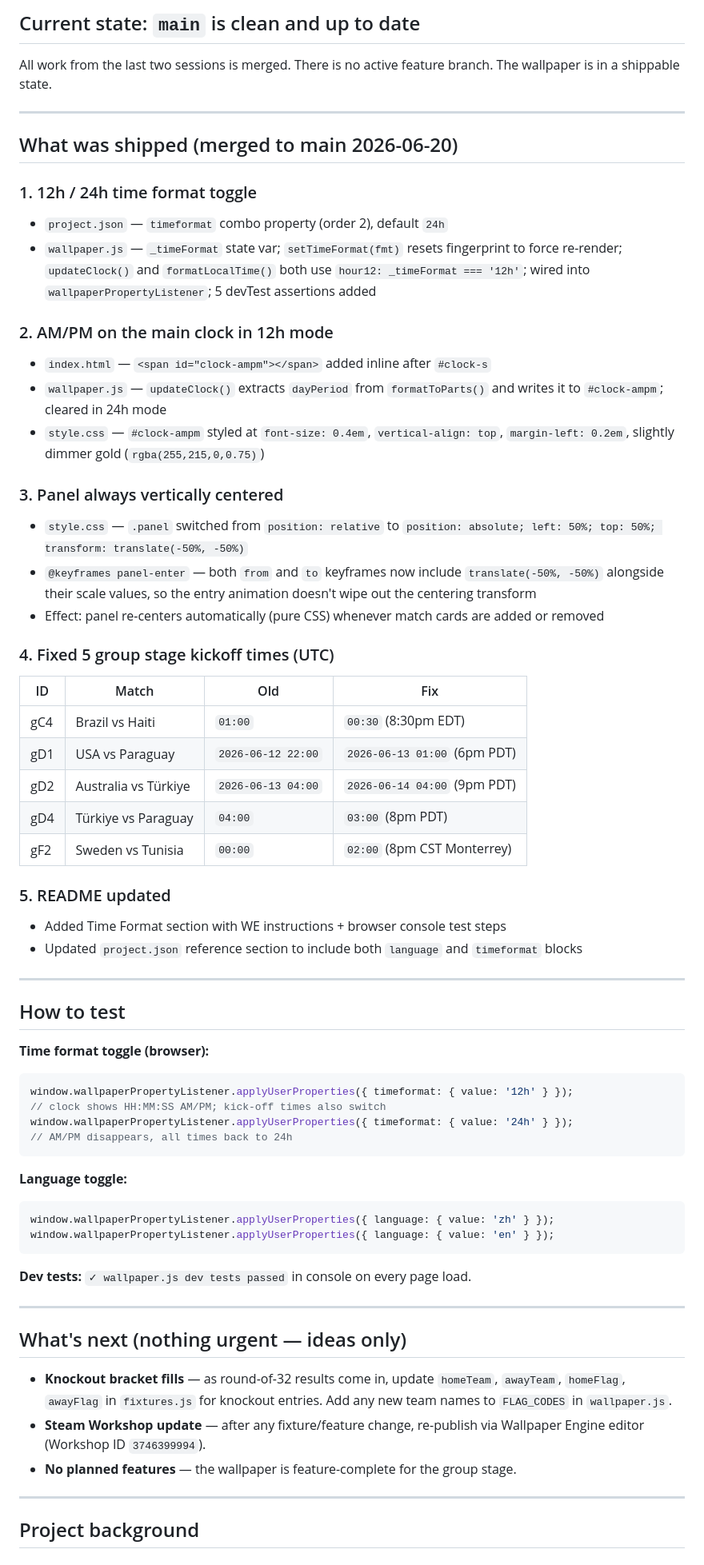
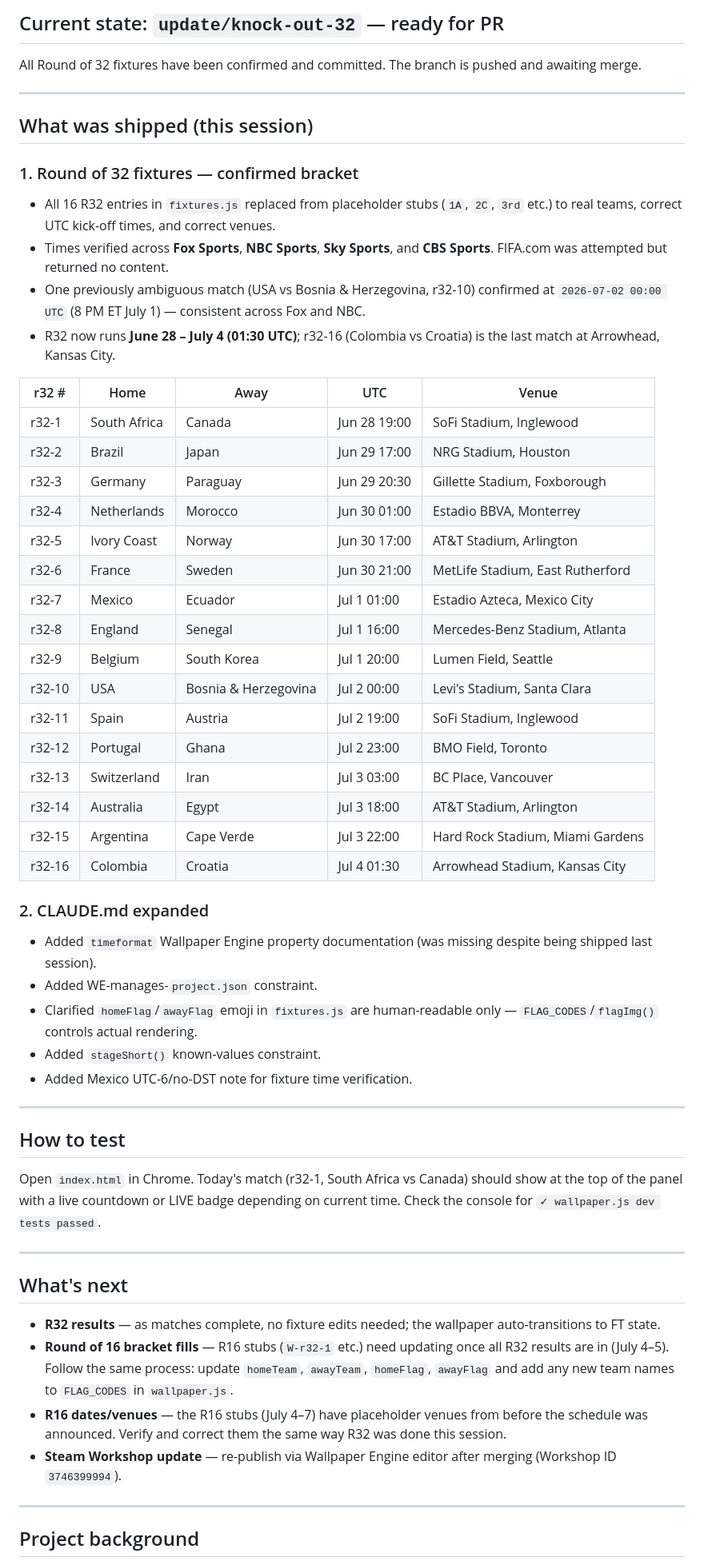
Before and after one commit to Squall966/World-Cup-2026-Live-Fixtures-Pixel-Stadium, a Markdown page: handoff.md, the part around one of its changes. Shown at 80% size. Drawn GitHub-style.

Commit message:
docs: update handoff.md for Round of 32 bracket confirmation
Co-Authored-By: Claude Sonnet 4.6 <noreply@anthropic.com>

````diff
--- a/handoff.md
+++ b/handoff.md
@@ -4,66 +4,58 @@ _Last updated: 2026-06-20_
 
-## Current state: `main` is clean and up to date
+## Current state: `update/knock-out-32` — ready for PR
 
-All work from the last two sessions is merged. There is no active feature branch. The wallpaper is in a shippable state.
+All Round of 32 fixtures have been confirmed and committed. The branch is pushed and awaiting merge.
 
 ---
 
-## What was shipped (merged to main 2026-06-20)
+## What was shipped (this session)
 
-### 1. 12h / 24h time format toggle
-- `project.json` — `timeformat` combo property (order 2), default `24h`
-- `wallpaper.js` — `_timeFormat` state var; `setTimeFormat(fmt)` resets fingerprint to force re-render; `updateClock()` and `formatLocalTime()` both use `hour12: _timeFormat === '12h'`; wired into `wallpaperPropertyListener`; 5 devTest assertions added
+### 1. Round of 32 fixtures — confirmed bracket
+- All 16 R32 entries in `fixtures.js` replaced from placeholder stubs (`1A`, `2C`, `3rd` etc.) to real teams, correct UTC kick-off times, and correct venues.
+- Times verified across **Fox Sports**, **NBC Sports**, **Sky Sports**, and **CBS Sports**. FIFA.com was attempted but returned no content.
+- One previously ambiguous match (USA vs Bosnia & Herzegovina, r32-10) confirmed at `2026-07-02 00:00 UTC` (8 PM ET July 1) — consistent across Fox and NBC.
+- R32 now runs **June 28 – July 4 (01:30 UTC)**; r32-16 (Colombia vs Croatia) is the last match at Arrowhead, Kansas City.
 
-### 2. AM/PM on the main clock in 12h mode
-- `index.html` — `<span id="clock-ampm"></span>` added inline after `#clock-s`
-- `wallpaper.js` — `updateClock()` extracts `dayPeriod` from `formatToParts()` and writes it to `#clock-ampm`; cleared in 24h mode
-- `style.css` — `#clock-ampm` styled at `font-size: 0.4em`, `vertical-align: top`, `margin-left: 0.2em`, slightly dimmer gold (`rgba(255,215,0,0.75)`)
+| r32 # | Home | Away | UTC | Venue |
+|---|---|---|---|---|
+| r32-1 | South Africa | Canada | Jun 28 19:00 | SoFi Stadium, Inglewood |
+| r32-2 | Brazil | Japan | Jun 29 17:00 | NRG Stadium, Houston |
+| r32-3 | Germany | Paraguay | Jun 29 20:30 | Gillette Stadium, Foxborough |
+| r32-4 | Netherlands | Morocco | Jun 30 01:00 | Estadio BBVA, Monterrey |
+| r32-5 | Ivory Coast | Norway | Jun 30 17:00 | AT&T Stadium, Arlington |
+| r32-6 | France | Sweden | Jun 30 21:00 | MetLife Stadium, East Rutherford |
+| r32-7 | Mexico | Ecuador | Jul 1 01:00 | Estadio Azteca, Mexico City |
+| r32-8 | England | Senegal | Jul 1 16:00 | Mercedes-Benz Stadium, Atlanta |
+| r32-9 | Belgium | South Korea | Jul 1 20:00 | Lumen Field, Seattle |
+| r32-10 | USA | Bosnia & Herzegovina | Jul 2 00:00 | Levi's Stadium, Santa Clara |
+| r32-11 | Spain | Austria | Jul 2 19:00 | SoFi Stadium, Inglewood |
+| r32-12 | Portugal | Ghana | Jul 2 23:00 | BMO Field, Toronto |
+| r32-13 | Switzerland | Iran | Jul 3 03:00 | BC Place, Vancouver |
+| r32-14 | Australia | Egypt | Jul 3 18:00 | AT&T Stadium, Arlington |
+| r32-15 | Argentina | Cape Verde | Jul 3 22:00 | Hard Rock Stadium, Miami Gardens |
+| r32-16 | Colombia | Croatia | Jul 4 01:30 | Arrowhead Stadium, Kansas City |
 
-### 3. Panel always vertically centered
-- `style.css` — `.panel` switched from `position: relative` to `position: absolute; left: 50%; top: 50%; transform: translate(-50%, -50%)`
-- `@keyframes panel-enter` — both `from` and `to` keyframes now include `translate(-50%, -50%)` alongside their scale values, so the entry animation doesn't wipe out the centering transform
-- Effect: panel re-centers automatically (pure CSS) whenever match cards are added or removed
-
-### 4. Fixed 5 group stage kickoff times (UTC)
-| ID | Match | Old | Fix |
-|---|---|---|---|
-| gC4 | Brazil vs Haiti | `01:00` | `00:30` (8:30pm EDT) |
-| gD1 | USA vs Paraguay | `2026-06-12 22:00` | `2026-06-13 01:00` (6pm PDT) |
-| gD2 | Australia vs Türkiye | `2026-06-13 04:00` | `2026-06-14 04:00` (9pm PDT) |
-| gD4 | Türkiye vs Paraguay | `04:00` | `03:00` (8pm PDT) |
-| gF2 | Sweden vs Tunisia | `00:00` | `02:00` (8pm CST Monterrey) |
-
-### 5. README updated
-- Added Time Format section with WE instructions + browser console test steps
-- Updated `project.json` reference section to include both `language` and `timeformat` blocks
+### 2. CLAUDE.md expanded
+- Added `timeformat` Wallpaper Engine property documentation (was missing despite being shipped last session).
+- Added WE-manages-`project.json` constraint.
+- Clarified `homeFlag`/`awayFlag` emoji in `fixtures.js` are human-readable only — `FLAG_CODES`/`flagImg()` controls actual rendering.
+- Added `stageShort()` known-values constraint.
+- Added Mexico UTC-6/no-DST note for fixture time verification.
 
 ---
 
 ## How to test
 
-**Time format toggle (browser):**
-```js
-window.wallpaperPropertyListener.applyUserProperties({ timeformat: { value: '12h' } });
-// clock shows HH:MM:SS AM/PM; kick-off times also switch
-window.wallpaperPropertyListener.applyUserProperties({ timeformat: { value: '24h' } });
-// AM/PM disappears, all times back to 24h
-```
-
-**Language toggle:**
-```js
-window.wallpaperPropertyListener.applyUserProperties({ language: { value: 'zh' } });
-window.wallpaperPropertyListener.applyUserProperties({ language: { value: 'en' } });
-```
-
-**Dev tests:** `✓ wallpaper.js dev tests passed` in console on every page load.
+Open `index.html` in Chrome. Today's match (r32-1, South Africa vs Canada) should show at the top of the panel with a live countdown or LIVE badge depending on current time. Check the console for `✓ wallpaper.js dev tests passed`.
 
 ---
 
-## What's next (nothing urgent — ideas only)
+## What's next
 
-- **Knockout bracket fills** — as round-of-32 results come in, update `homeTeam`, `awayTeam`, `homeFlag`, `awayFlag` in `fixtures.js` for knockout entries. Add any new team names to `FLAG_CODES` in `wallpaper.js`.
-- **Steam Workshop update** — after any fixture/feature change, re-publish via Wallpaper Engine editor (Workshop ID `3746399994`).
-- **No planned features** — the wallpaper is feature-complete for the group stage.
+- **R32 results** — as matches complete, no fixture edits needed; the wallpaper auto-transitions to FT state.
+- **Round of 16 bracket fills** — R16 stubs (`W-r32-1` etc.) need updating once all R32 results are in (July 4–5). Follow the same process: update `homeTeam`, `awayTeam`, `homeFlag`, `awayFlag` and add any new team names to `FLAG_CODES` in `wallpaper.js`.
+- **R16 dates/venues** — the R16 stubs (July 4–7) have placeholder venues from before the schedule was announced. Verify and correct them the same way R32 was done this session.
+- **Steam Workshop update** — re-publish via Wallpaper Engine editor after merging (Workshop ID `3746399994`).
 
 ---
 
````
Also changed, not shown: other parts of handoff.md (+2 -2 lines).
